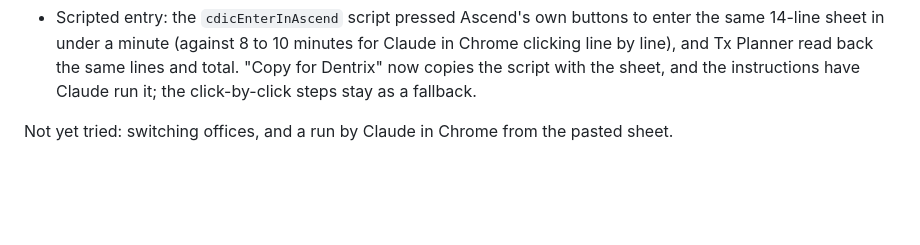
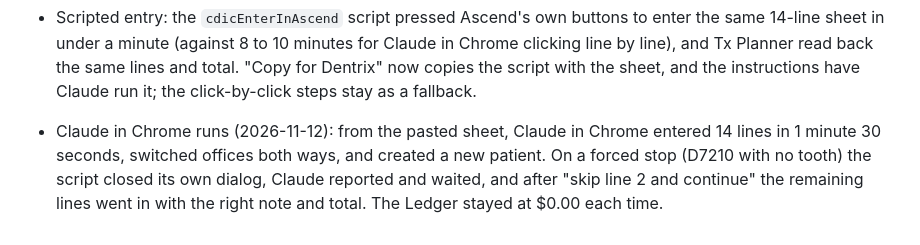
Before and after one commit to arijg/cdic-treatment-plan, a Markdown page: dentrix-ascend/README.md, the part around the change. Drawn GitHub-style; blank space fills up the shorter version.

Commit message:
Dentrix README: record the Claude in Chrome test runs
Co-Authored-By: Claude Fable 5.2 <noreply@anthropic.com>

```diff
--- a/dentrix-ascend/README.md
+++ b/dentrix-ascend/README.md
@@ -89,5 +89,9 @@ These codes are stand-ins chosen on 2026-11-12, to be thought through later:
   total. "Copy for Dentrix" now copies the script with the sheet, and the
   instructions have Claude run it; the click-by-click steps stay as a fallback.
 
-Not yet tried: switching offices, and a run by Claude in Chrome from the
-pasted sheet.
+- Claude in Chrome runs (2026-11-12): from the pasted sheet, Claude in Chrome
+  entered 14 lines in 1 minute 30 seconds, switched offices both ways, and
+  created a new patient. On a forced stop (D7210 with no tooth) the script
+  closed its own dialog, Claude reported and waited, and after "skip line 2
+  and continue" the remaining lines went in with the right note and total.
+  The Ledger stayed at $0.00 each time.
```
